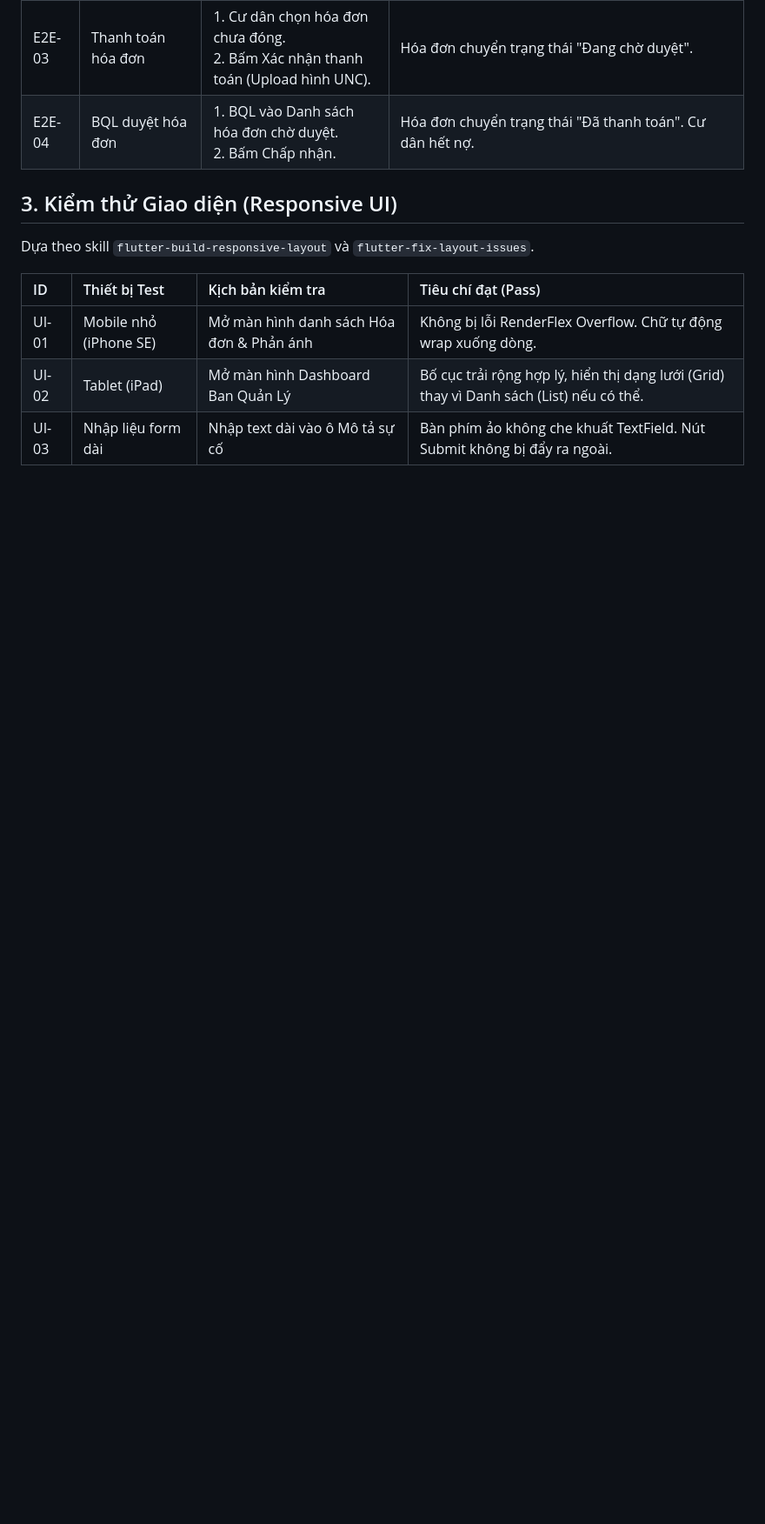
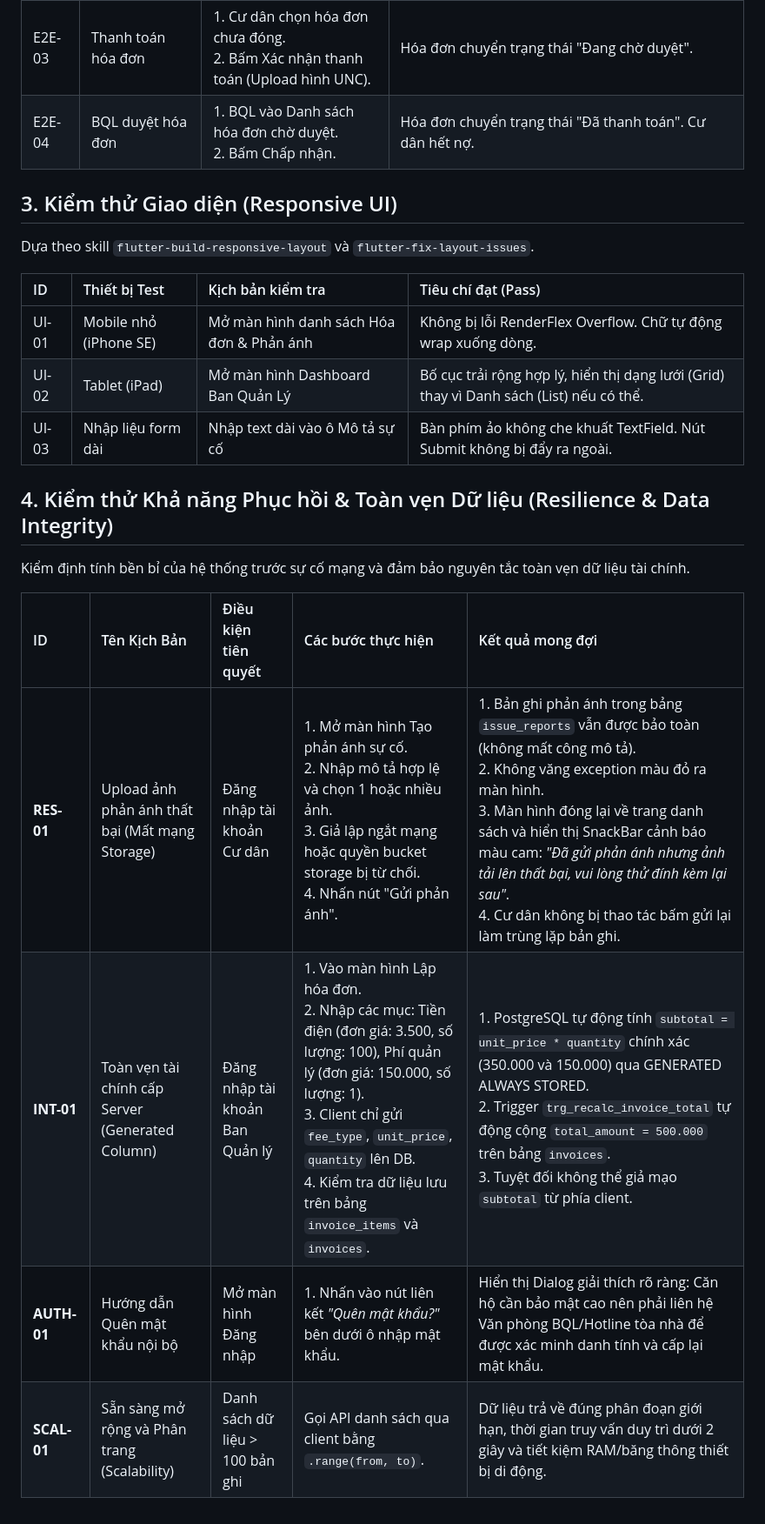
Before and after one commit to PVM-05/PKA-Home, a Markdown page: docs/test-plan.md, the part around the change. Shown at 87% size. Drawn GitHub-style; blank space fills up the shorter version.

Commit message:
docs: cập nhật test-plan với các kịch bản kiểm thử toàn vẹn dữ liệu và resilience

```diff
--- a/docs/test-plan.md
+++ b/docs/test-plan.md
@@ -30,3 +30,13 @@ Dựa theo skill `flutter-build-responsive-layout` và `flutter-fix-layout-issue
 | UI-01 | Mobile nhỏ (iPhone SE) | Mở màn hình danh sách Hóa đơn & Phản ánh | Không bị lỗi RenderFlex Overflow. Chữ tự động wrap xuống dòng. |
 | UI-02 | Tablet (iPad) | Mở màn hình Dashboard Ban Quản Lý | Bố cục trải rộng hợp lý, hiển thị dạng lưới (Grid) thay vì Danh sách (List) nếu có thể. |
 | UI-03 | Nhập liệu form dài | Nhập text dài vào ô Mô tả sự cố | Bàn phím ảo không che khuất TextField. Nút Submit không bị đẩy ra ngoài. |
+
+## 4. Kiểm thử Khả năng Phục hồi & Toàn vẹn Dữ liệu (Resilience & Data Integrity)
+Kiểm định tính bền bỉ của hệ thống trước sự cố mạng và đảm bảo nguyên tắc toàn vẹn dữ liệu tài chính.
+
+| ID | Tên Kịch Bản | Điều kiện tiên quyết | Các bước thực hiện | Kết quả mong đợi |
+| :--- | :--- | :--- | :--- | :--- |
+| **RES-01** | Upload ảnh phản ánh thất bại (Mất mạng Storage) | Đăng nhập tài khoản Cư dân | 1. Mở màn hình Tạo phản ánh sự cố.<br>2. Nhập mô tả hợp lệ và chọn 1 hoặc nhiều ảnh.<br>3. Giả lập ngắt mạng hoặc quyền bucket storage bị từ chối.<br>4. Nhấn nút "Gửi phản ánh". | 1. Bản ghi phản ánh trong bảng `issue_reports` vẫn được bảo toàn (không mất công mô tả).<br>2. Không văng exception màu đỏ ra màn hình.<br>3. Màn hình đóng lại về trang danh sách và hiển thị SnackBar cảnh báo màu cam: *"Đã gửi phản ánh nhưng ảnh tải lên thất bại, vui lòng thử đính kèm lại sau"*.<br>4. Cư dân không bị thao tác bấm gửi lại làm trùng lặp bản ghi. |
+| **INT-01** | Toàn vẹn tài chính cấp Server (Generated Column) | Đăng nhập tài khoản Ban Quản lý | 1. Vào màn hình Lập hóa đơn.<br>2. Nhập các mục: Tiền điện (đơn giá: 3.500, số lượng: 100), Phí quản lý (đơn giá: 150.000, số lượng: 1).<br>3. Client chỉ gửi `fee_type`, `unit_price`, `quantity` lên DB.<br>4. Kiểm tra dữ liệu lưu trên bảng `invoice_items` và `invoices`. | 1. PostgreSQL tự động tính `subtotal = unit_price * quantity` chính xác (350.000 và 150.000) qua GENERATED ALWAYS STORED.<br>2. Trigger `trg_recalc_invoice_total` tự động cộng `total_amount = 500.000` trên bảng `invoices`.<br>3. Tuyệt đối không thể giả mạo `subtotal` từ phía client. |
+| **AUTH-01** | Hướng dẫn Quên mật khẩu nội bộ | Mở màn hình Đăng nhập | 1. Nhấn vào nút liên kết *"Quên mật khẩu?"* bên dưới ô nhập mật khẩu. | Hiển thị Dialog giải thích rõ ràng: Căn hộ cần bảo mật cao nên phải liên hệ Văn phòng BQL/Hotline tòa nhà để được xác minh danh tính và cấp lại mật khẩu. |
+| **SCAL-01** | Sẵn sàng mở rộng và Phân trang (Scalability) | Danh sách dữ liệu > 100 bản ghi | Gọi API danh sách qua client bằng `.range(from, to)`. | Dữ liệu trả về đúng phân đoạn giới hạn, thời gian truy vấn duy trì dưới 2 giây và tiết kiệm RAM/băng thông thiết bị di động. |
```
